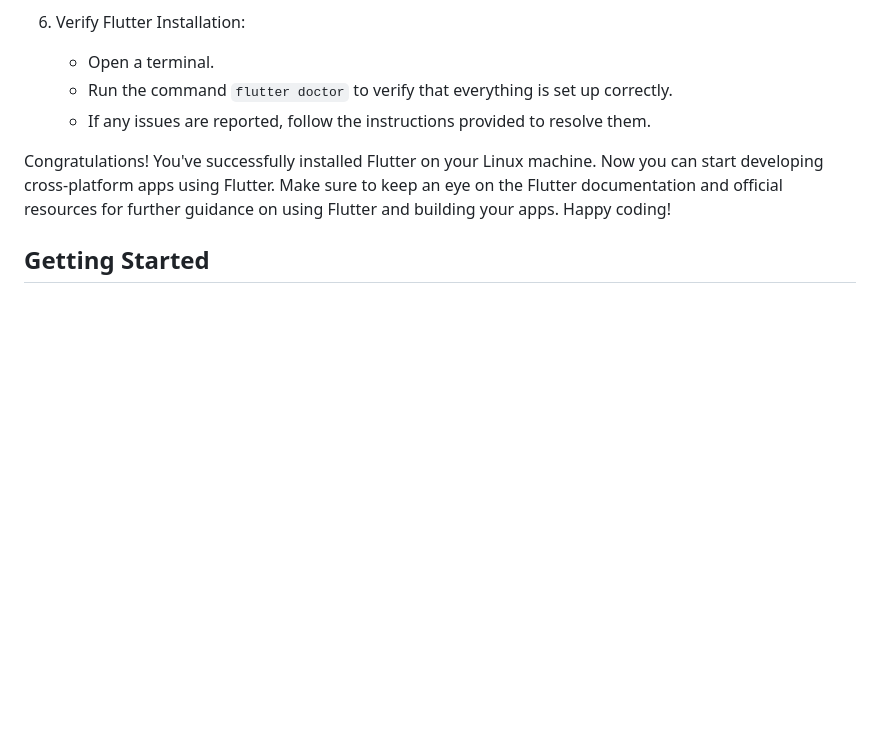
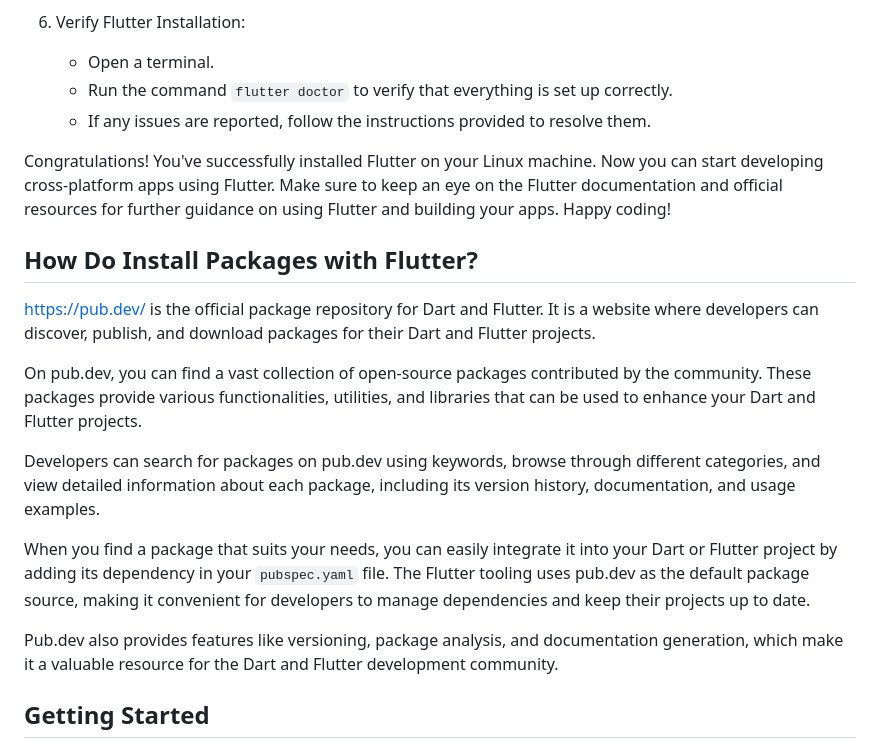
Before and after one commit to charlespalmerbf/flutter-boilerplate, a Markdown page: README.md, the part around the change. Rendered like a GitHub page; blank space fills up the shorter version.

Commit message:
chore: adding information about pub

```diff
--- a/README.md
+++ b/README.md
@@ -185,6 +185,18 @@ Note: This guide assumes you're using a Linux distribution. The instructions may
 
 Congratulations! You've successfully installed Flutter on your Linux machine. Now you can start developing cross-platform apps using Flutter. Make sure to keep an eye on the Flutter documentation and official resources for further guidance on using Flutter and building your apps. Happy coding!
 
+How Do Install Packages with Flutter?
+---------------
+<https://pub.dev/> is the official package repository for Dart and Flutter. It is a website where developers can discover, publish, and download packages for their Dart and Flutter projects.
+
+On pub.dev, you can find a vast collection of open-source packages contributed by the community. These packages provide various functionalities, utilities, and libraries that can be used to enhance your Dart and Flutter projects.
+
+Developers can search for packages on pub.dev using keywords, browse through different categories, and view detailed information about each package, including its version history, documentation, and usage examples.
+
+When you find a package that suits your needs, you can easily integrate it into your Dart or Flutter project by adding its dependency in your `pubspec.yaml` file. The Flutter tooling uses pub.dev as the default package source, making it convenient for developers to manage dependencies and keep their projects up to date.
+
+Pub.dev also provides features like versioning, package analysis, and documentation generation, which make it a valuable resource for the Dart and Flutter development community.
+
 Getting Started
 ---------------
 Once you have Flutter installed, you can clone this repository to your local machine using the following command:
```
